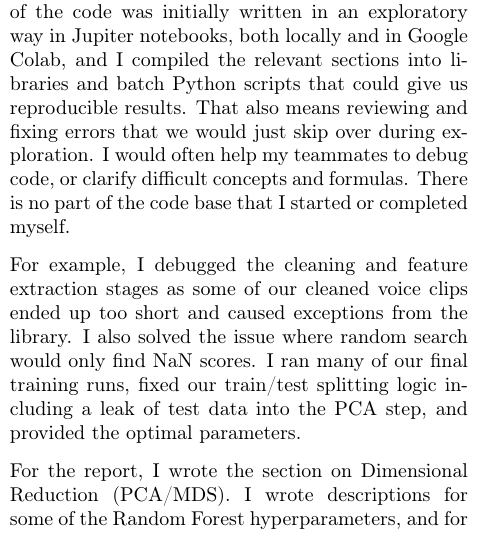
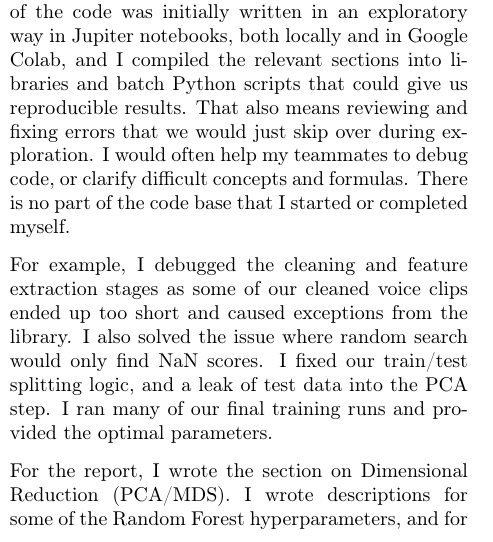
Before and after one commit to Gonxped31/Projet-STT-3795, a LaTeX document (Report.tex): part of one column of page 10 of 11, cut so that both start at the same text. Compiled offline with pdfLaTeX.

Commit message:
Small fixup.

```diff
--- a/Report.tex
+++ b/Report.tex
@@ -515,7 +515,7 @@ I proposed that we work on a language classification task from voice data. I fou
 
 During the project, I kept the code base organized and helped my teammates with Git difficulties. Most of the code was initially written in an exploratory way in Jupiter notebooks, both locally and in Google Colab, and I compiled the relevant sections into libraries and batch Python scripts that could give us reproducible results. That also means reviewing and fixing errors that we would just skip over during exploration. I would often help my teammates to debug code, or clarify difficult concepts and formulas. There is no part of the code base that I started or completed myself.
 
-For example, I debugged the cleaning and feature extraction stages as some of our cleaned voice clips ended up too short and caused exceptions from the library. I also solved the issue where random search would only find NaN scores. I ran many of our final training runs, fixed our train/test splitting logic including a leak of test data into the PCA step, and provided the optimal parameters.
+For example, I debugged the cleaning and feature extraction stages as some of our cleaned voice clips ended up too short and caused exceptions from the library. I also solved the issue where random search would only find NaN scores. I fixed our train/test splitting logic, and a leak of test data into the PCA step. I ran many of our final training runs and provided the optimal parameters.
 
 For the report, I wrote the section on Dimensional Reduction (PCA/MDS). I wrote descriptions for some of the Random Forest hyperparameters, and for result evaluation metrics. I wrote on our difficulties with MDS and the train/test splitting. I coded and printed the feature correlation matrix, and the classification confusion matrices.
 \end{flushend}
```
